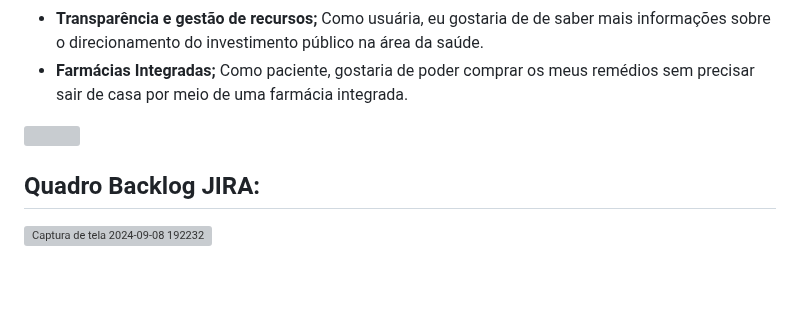
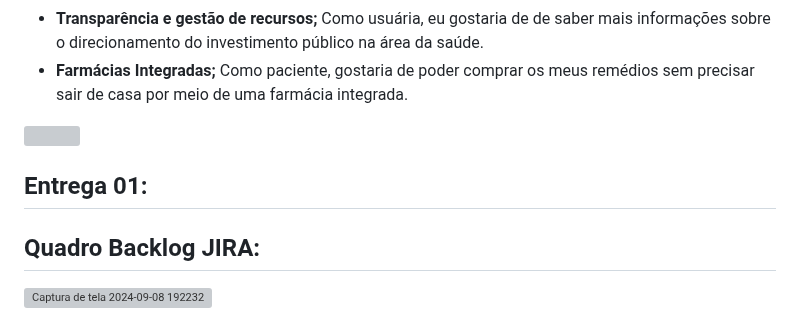
Before and after one commit to gabsvelozo/Projeto-FDS, a Markdown page: README.md, the part around the change. Drawn GitHub-style; blank space fills up the shorter version; grey boxes are pictures that could not be loaded.

```diff
--- a/README.md
+++ b/README.md
@@ -46,6 +46,8 @@ Uma aplicação web inovadora projetada para otimizar o atendimento público na
 
 <img src="https://camo.githubusercontent.com/2722992d519a722218f896d5f5231d49f337aaff4514e78bd59ac935334e916a/68747470733a2f2f692e696d6775722e636f6d2f77617856496d762e706e67" width="750px" height="5px"/>
 
+## Entrega 01:
+
 ## Quadro Backlog JIRA:
 
 ![Captura de tela 2024-09-08 192232](https://github.com/user-attachments/assets/1f193c2a-b05b-4d45-bb53-bb2b9578f50e)
```
